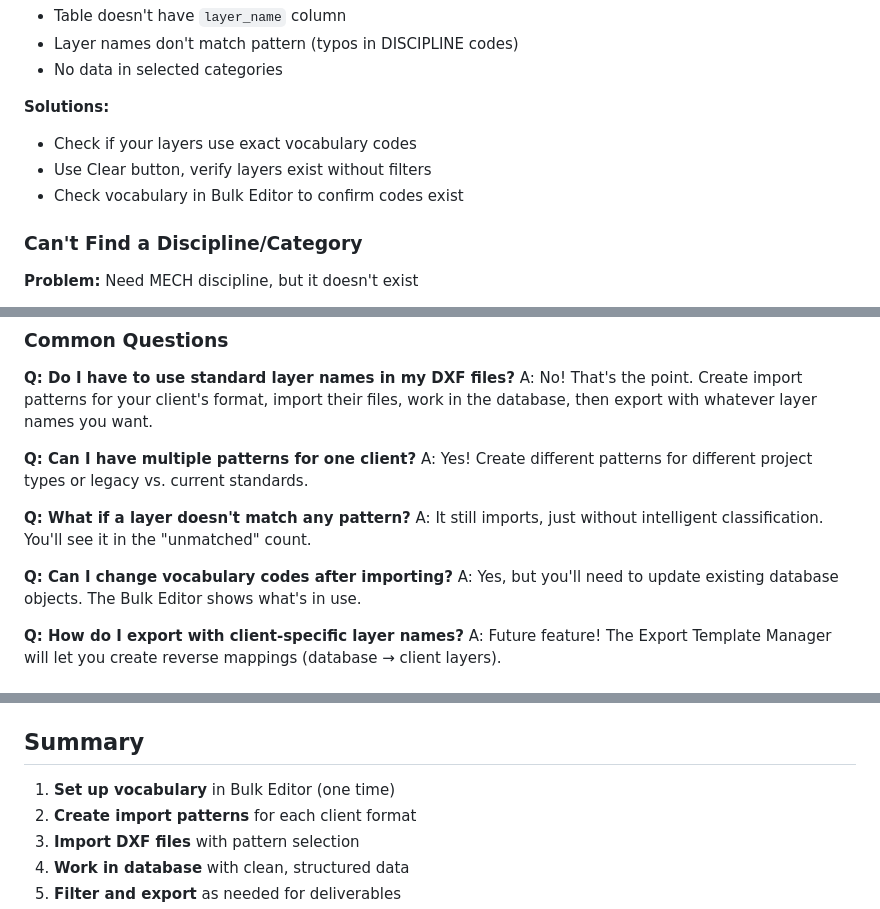
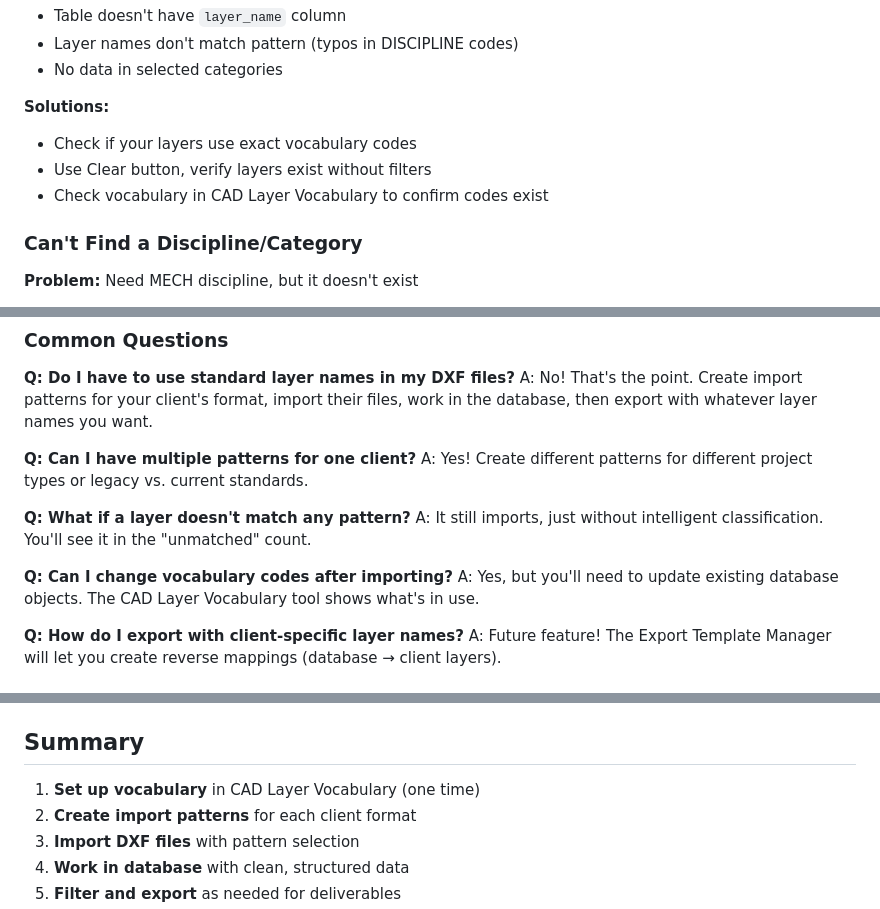
Before and after one commit to Rtoony/survey-data-system, a Markdown page: CAD_STANDARDS_GUIDE.md, 3 parts joined by grey strips. Drawn GitHub-style.

Commit message:
Update documentation to refer to the correct vocabulary tool
Update CAD standards guide to reflect the renaming of the "Bulk Editor" to "CAD Layer Vocabulary" for managing layer codes.

Replit-Commit-Author: Agent
Replit-Commit-Session-Id: 720417fe-601a-4b2d-90e2-719800a9a196
Replit-Commit-Checkpoint-Type: intermediate_checkpoint
Replit-Commit-Event-Id: 715833a0-c5ae-4dc1-bdc0-c840ae705a0f
Replit-Commit-Screenshot-Url: https://storage.googleapis.com/screenshot-production-us-central1/6cd945c4-1725-4653-8e80-9d5cb05bc140/720417fe-601a-4b2d-90e2-719800a9a196/rF4pPmM

```diff
--- a/CAD_STANDARDS_GUIDE.md
+++ b/CAD_STANDARDS_GUIDE.md
@@ -287,7 +287,7 @@ SITE-ROAD-ASPHALT-NEW-PL         (new pavement)
 **Solutions:**
 - Check if your layers use exact vocabulary codes
 - Use Clear button, verify layers exist without filters
-- Check vocabulary in Bulk Editor to confirm codes exist
+- Check vocabulary in CAD Layer Vocabulary to confirm codes exist
 
 ### Can't Find a Discipline/Category
 
@@ -405,7 +405,7 @@ A: Yes! Create different patterns for different project types or legacy vs. curr
 A: It still imports, just without intelligent classification. You'll see it in the "unmatched" count.
 
 **Q: Can I change vocabulary codes after importing?**
-A: Yes, but you'll need to update existing database objects. The Bulk Editor shows what's in use.
+A: Yes, but you'll need to update existing database objects. The CAD Layer Vocabulary tool shows what's in use.
 
 **Q: How do I export with client-specific layer names?**
 A: Future feature! The Export Template Manager will let you create reverse mappings (database → client layers).
@@ -420,7 +420,7 @@ A: Future feature! The Export Template Manager will let you create reverse mappi
 
 ## Summary
 
-1. **Set up vocabulary** in Bulk Editor (one time)
+1. **Set up vocabulary** in CAD Layer Vocabulary (one time)
 2. **Create import patterns** for each client format
 3. **Import DXF files** with pattern selection
 4. **Work in database** with clean, structured data
```
